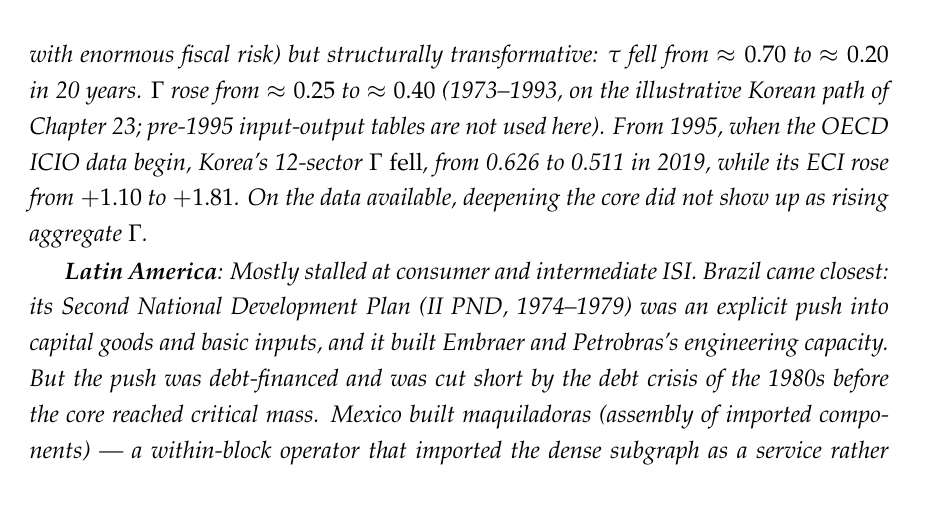
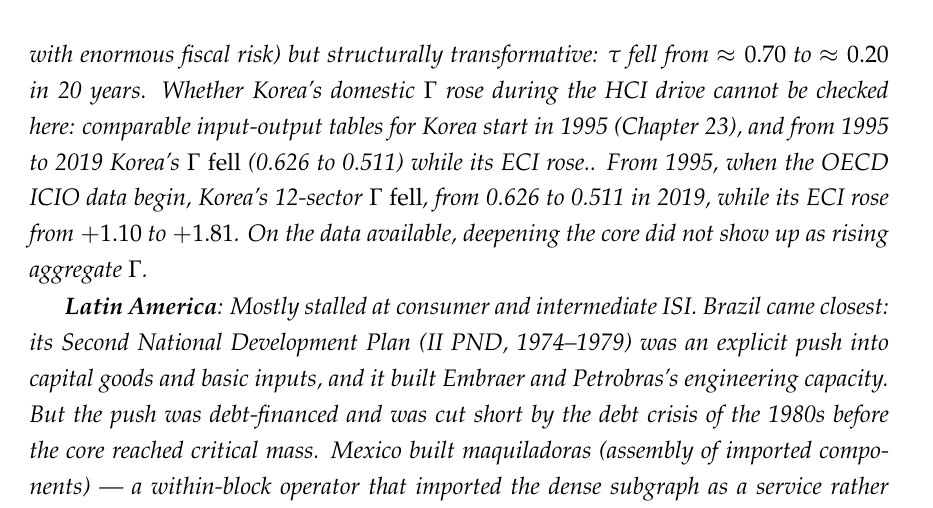
Before and after one commit to wernerhl/StructuralEconomics, a LaTeX thesis (chapters/chapter25.tex): part of page 11 of 19, cut so that both start at the same text. Compiled offline with pdfLaTeX.

Commit message:
Ch25: replace dangling reference to Ch23's removed illustrative Korea path
Chapter 23 now uses measured Gamma from 1995 (ICIO) and states that
earlier Korean tables are unavailable; Ch25 no longer cites an
illustrative 0.25 -> 0.40 rise, and notes that Korea's Gamma fell
1995-2019 while its ECI rose. (The chapter 20-24 data-pass edits are in
WIP commits eaf2051 and 4d150b7; see the group report in that
commit range.)

Co-Authored-By: Claude Opus 5.5 <noreply@anthropic.com>
Claude-Session: https://claude.ai/code/session_01GhAY5QtxP8WNmd5KP1xHWb

```diff
--- a/chapters/chapter25.tex
+++ b/chapters/chapter25.tex
@@ -293,7 +293,7 @@ Fajnzylber saw this in \citeyear{fajnzylber1983industrializacion}. The product s
 \begin{example}[The Divergence: Latin America vs.\ East Asia \illustrative]\label{ch25:ex:divergence}
 In 1960 the large Latin American economies (Brazil, Mexico, Argentina) were richer and more industrialized than South Korea and Taiwan. Both regions pursued ISI. The divergence:
 
-\textbf{East Asia}: Targeted the dense subgraph deliberately. South Korea's Heavy and Chemical Industrialization (HCI) drive (1973--1979) created steel, shipbuilding, petrochemicals, machinery, and electronics from scratch. Taiwan's state research institute ITRI spun off UMC (1980) and TSMC (1987), anchored in the Hsinchu Science Park (1980). The strategy was politically costly (the Korean government bet the economy on heavy industry, with enormous fiscal risk) but structurally transformative: $\tau$ fell from $\approx 0.70$ to $\approx 0.20$ in 20 years. $\Gamma$ rose from $\approx 0.25$ to $\approx 0.40$ (1973--1993, on the illustrative Korean path of Chapter~23; pre-1995 input-output tables are not used here). From 1995, when the OECD ICIO data begin, Korea's 12-sector $\Gamma$ \emph{fell}, from 0.626 to 0.511 in 2019, while its ECI rose from $+1.10$ to $+1.81$. On the data available, deepening the core did not show up as rising aggregate $\Gamma$.
+\textbf{East Asia}: Targeted the dense subgraph deliberately. South Korea's Heavy and Chemical Industrialization (HCI) drive (1973--1979) created steel, shipbuilding, petrochemicals, machinery, and electronics from scratch. Taiwan's state research institute ITRI spun off UMC (1980) and TSMC (1987), anchored in the Hsinchu Science Park (1980). The strategy was politically costly (the Korean government bet the economy on heavy industry, with enormous fiscal risk) but structurally transformative: $\tau$ fell from $\approx 0.70$ to $\approx 0.20$ in 20 years. Whether Korea's domestic $\Gamma$ rose during the HCI drive cannot be checked here: comparable input-output tables for Korea start in 1995 (Chapter~23), and from 1995 to 2019 Korea's $\Gamma$ \emph{fell} (0.626 to 0.511) while its ECI rose.. From 1995, when the OECD ICIO data begin, Korea's 12-sector $\Gamma$ \emph{fell}, from 0.626 to 0.511 in 2019, while its ECI rose from $+1.10$ to $+1.81$. On the data available, deepening the core did not show up as rising aggregate $\Gamma$.
 
 \textbf{Latin America}: Mostly stalled at consumer and intermediate ISI. Brazil came closest: its Second National Development Plan (II PND, 1974--1979) was an explicit push into capital goods and basic inputs, and it built Embraer and Petrobras's engineering capacity. But the push was debt-financed and was cut short by the debt crisis of the 1980s before the core reached critical mass. Mexico built maquiladoras (assembly of imported components) --- a within-block operator that imported the dense subgraph as a service rather than building it domestically. Argentina deindustrialized from the 1970s onward. Bolivia never even attempted it.
 
```
